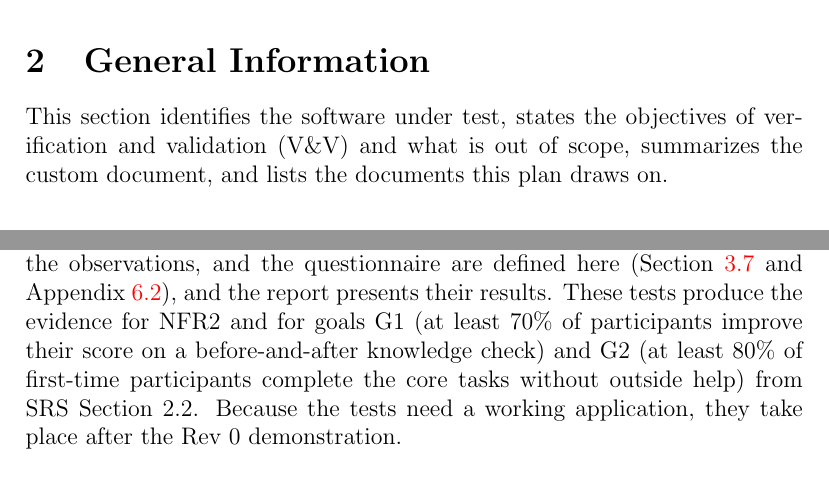
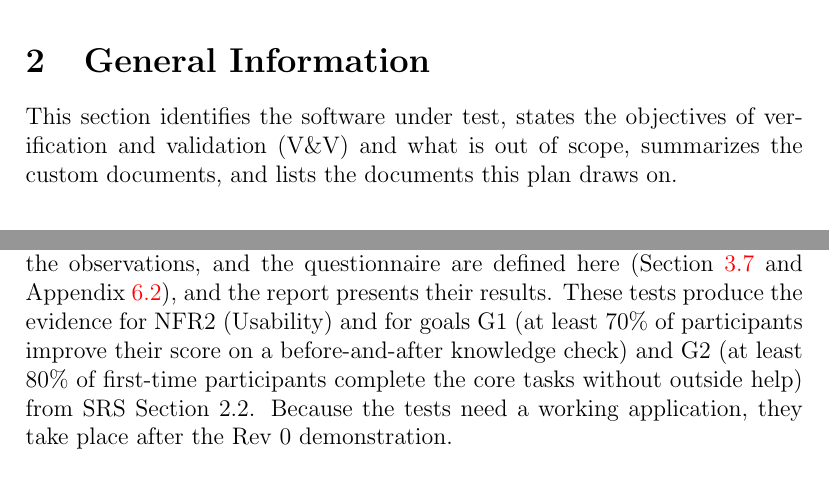
Before and after one commit to davislenover/BurnNEarn, a LaTeX document (docs/VnVPlan/VnVPlan.tex): two parts of pages 6 and 8 of 19, joined at a grey line, cut so that both start at the same text. Compiled offline with pdfLaTeX; a LaTeX package or settings file that is missing is left out.

Commit message:
Fix some typos

```diff
--- a/docs/VnVPlan/VnVPlan.tex
+++ b/docs/VnVPlan/VnVPlan.tex
@@ -90,7 +90,7 @@ This document ... \wss{provide an introductory blurb and roadmap of the
 
 This section identifies the software under test, states the objectives of
 verification and validation (V\&V) and what is out of scope, summarizes the
-custom document, and lists the documents this plan draws on.
+custom documents, and lists the documents this plan draws on.
 
 \subsection{Summary}
 
@@ -191,7 +191,7 @@ this plan are the ones the report will run and record: the participant
 profile, the tasks, the observations, and the questionnaire are defined here
 (Section~\ref{SecSoftwareValidation} and Appendix~\ref{SecUsabilitySurvey}),
 and the report presents their results. These tests produce the evidence for
-\nfrref{NFR_Usability} and for goals G1 (at least 70\% of participants improve
+\nfrref{NFR_Usability} (Usability) and for goals G1 (at least 70\% of participants improve
 their score on a before-and-after knowledge check) and G2 (at least 80\% of
 first-time participants complete the core tasks without outside help) from
 SRS Section~2.2. Because the tests need a working application, they take
```
